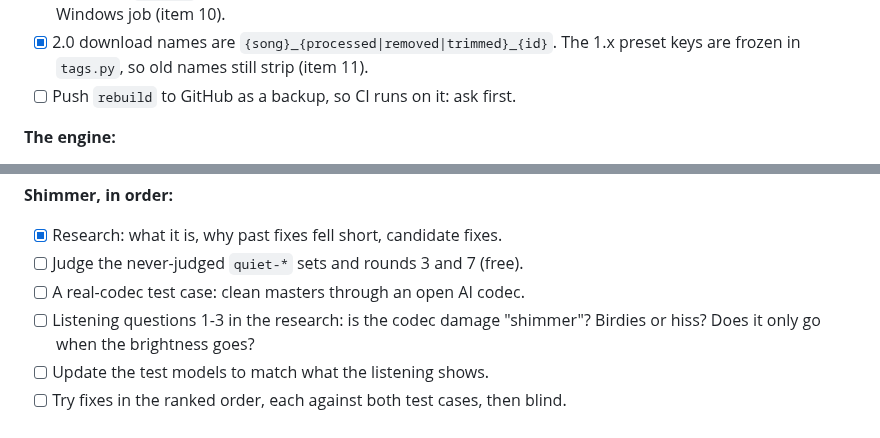
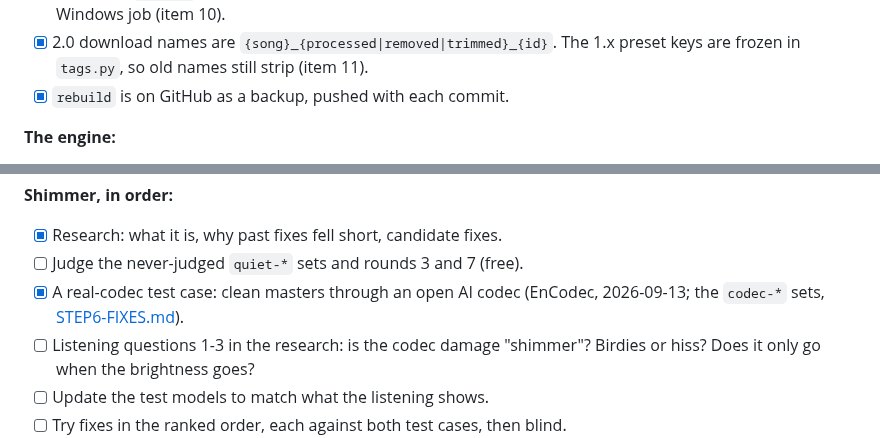
Before and after one commit to henricksmedia/shimmer, a Markdown page: docs/REBUILD-TRACKER.md, 2 parts joined by grey strips. Rendered like a GitHub page.

Commit message:
Tracker: mark the GitHub backup and codec test case done
Co-Authored-By: Claude Opus 5 <noreply@anthropic.com>

```diff
--- a/docs/REBUILD-TRACKER.md
+++ b/docs/REBUILD-TRACKER.md
@@ -104,7 +104,7 @@ is signed off. **Done 2026-09-12.**
 - [x] 2.0 download names are `{song}_{processed|removed|trimmed}_{id}`. The
       1.x preset keys are frozen in `tags.py`, so old names still strip
       (item 11).
-- [ ] Push `rebuild` to GitHub as a backup, so CI runs on it: ask first.
+- [x] `rebuild` is on GitHub as a backup, pushed with each commit.
 
 **The engine:**
 
@@ -347,7 +347,8 @@ de-click stays off until it finds pops in dense music.
 
 - [x] Research: what it is, why past fixes fell short, candidate fixes.
 - [ ] Judge the never-judged `quiet-*` sets and rounds 3 and 7 (free).
-- [ ] A real-codec test case: clean masters through an open AI codec.
+- [x] A real-codec test case: clean masters through an open AI codec
+      (EnCodec, 2026-09-13; the `codec-*` sets, [STEP6-FIXES.md](STEP6-FIXES.md)).
 - [ ] Listening questions 1-3 in the research: is the codec damage "shimmer"?
       Birdies or hiss? Does it only go when the brightness goes?
 - [ ] Update the test models to match what the listening shows.
```
